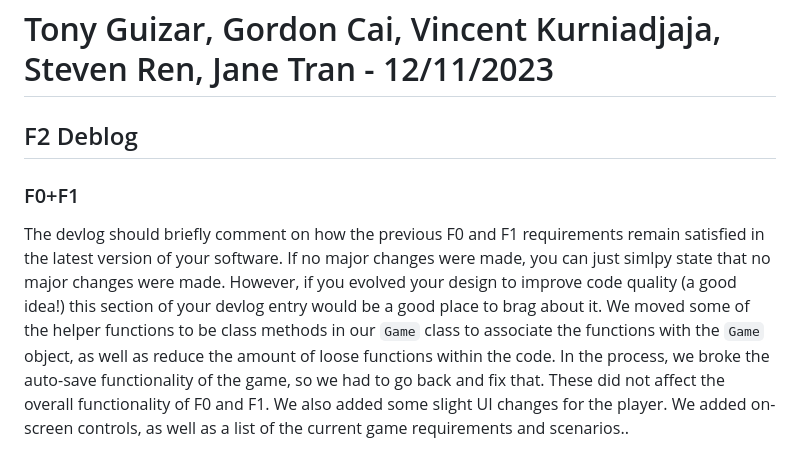
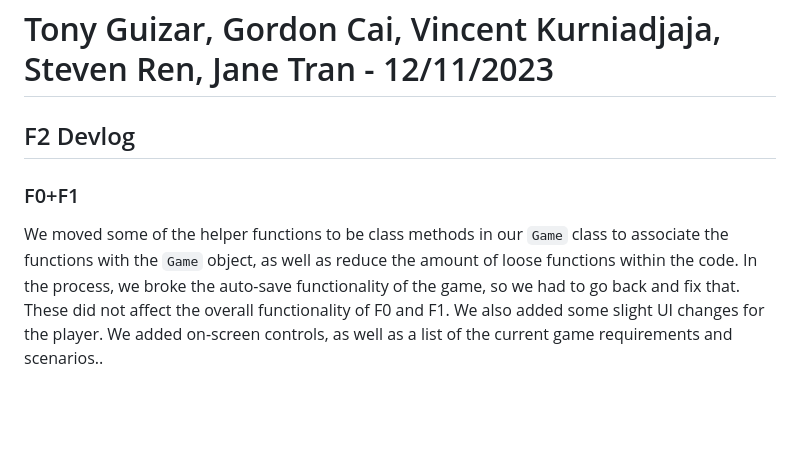
Before and after one commit to CallMeCalvin101/CMPM-121-Final-Project, a Markdown page: README.md, the part around the change. Rendered like a GitHub page; blank space fills up the shorter version.

````diff
--- a/README.md
+++ b/README.md
@@ -67,10 +67,9 @@ The problem came with trying to fix all of our existing code after messing with
 Although this cleaning of the code is tedious, it is necessary in order to have a smoother development process down the line. Even when implementing the code and reflecting on it, some of the immediate next steps is to refactor the refactored code since we found out that there are ways to further simplify the code.
 
 # Tony Guizar, Gordon Cai, Vincent Kurniadjaja, Steven Ren, Jane Tran - 12/11/2023
-## F2 Deblog
+## F2 Devlog
 
 ### F0+F1
-The devlog should briefly comment on how the previous F0 and F1 requirements remain satisfied in the latest version of your software. If no major changes were made, you can just simlpy state that no major changes were made. However, if you evolved your design to improve code quality (a good idea!) this section of your devlog entry would be a good place to brag about it.
 We moved some of the helper functions to be class methods in our `Game` class to associate the functions with the `Game` object, as well as reduce the amount of loose functions within the code. In the process, we broke the auto-save functionality of the game, so we had to go back and fix that. These did not affect the overall functionality of F0 and F1. We also added some slight UI changes for the player. We added on-screen controls, as well as a list of the current game requirements and scenarios..
 ### F2 External DSL for Scenario Design
 ```
````
